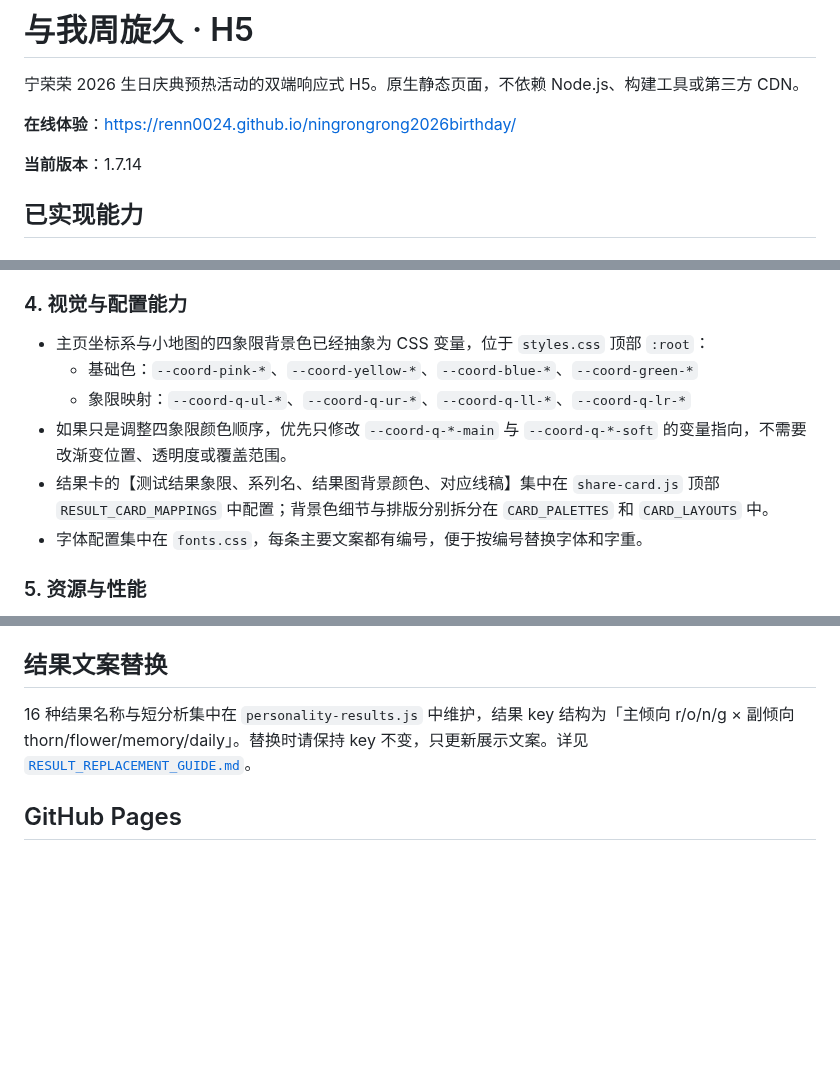
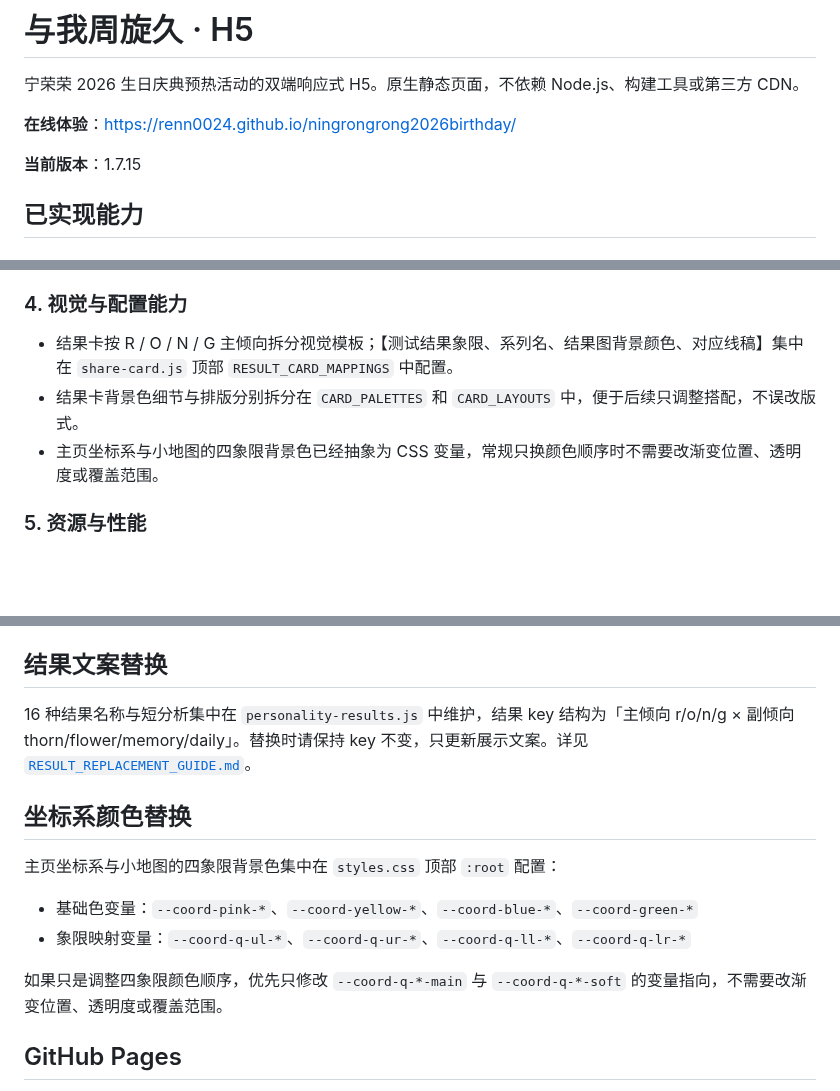
Before and after one commit to ReNN0024/ningrongrong2026birthday, a Markdown page: README.md, 3 parts joined by grey strips. GitHub-like rendering; blank space fills up the shorter version.

Commit message:
Reorganize README replacement sections

```diff
--- a/README.md
+++ b/README.md
@@ -4,7 +4,7 @@
 
 **在线体验**：https://renn0024.github.io/ningrongrong2026birthday/
 
-**当前版本**：1.7.14
+**当前版本**：1.7.15
 
 ## 已实现能力
 
@@ -29,12 +29,9 @@
 
 ### 4. 视觉与配置能力
 
-- 主页坐标系与小地图的四象限背景色已经抽象为 CSS 变量，位于 `styles.css` 顶部 `:root`：
-  - 基础色：`--coord-pink-*`、`--coord-yellow-*`、`--coord-blue-*`、`--coord-green-*`
-  - 象限映射：`--coord-q-ul-*`、`--coord-q-ur-*`、`--coord-q-ll-*`、`--coord-q-lr-*`
-- 如果只是调整四象限颜色顺序，优先只修改 `--coord-q-*-main` 与 `--coord-q-*-soft` 的变量指向，不需要改渐变位置、透明度或覆盖范围。
-- 结果卡的【测试结果象限、系列名、结果图背景颜色、对应线稿】集中在 `share-card.js` 顶部 `RESULT_CARD_MAPPINGS` 中配置；背景色细节与排版分别拆分在 `CARD_PALETTES` 和 `CARD_LAYOUTS` 中。
-- 字体配置集中在 `fonts.css`，每条主要文案都有编号，便于按编号替换字体和字重。
+- 结果卡按 R / O / N / G 主倾向拆分视觉模板；【测试结果象限、系列名、结果图背景颜色、对应线稿】集中在 `share-card.js` 顶部 `RESULT_CARD_MAPPINGS` 中配置。
+- 结果卡背景色细节与排版分别拆分在 `CARD_PALETTES` 和 `CARD_LAYOUTS` 中，便于后续只调整搭配，不误改版式。
+- 主页坐标系与小地图的四象限背景色已经抽象为 CSS 变量，常规只换颜色顺序时不需要改渐变位置、透明度或覆盖范围。
 
 ### 5. 资源与性能
 
@@ -73,6 +70,15 @@ RESULT_REPLACEMENT_GUIDE.md   结果文案替换指南
 
 16 种结果名称与短分析集中在 `personality-results.js` 中维护，结果 key 结构为「主倾向 r/o/n/g × 副倾向 thorn/flower/memory/daily」。替换时请保持 key 不变，只更新展示文案。详见 [`RESULT_REPLACEMENT_GUIDE.md`](./RESULT_REPLACEMENT_GUIDE.md)。
 
+## 坐标系颜色替换
+
+主页坐标系与小地图的四象限背景色集中在 `styles.css` 顶部 `:root` 配置：
+
+- 基础色变量：`--coord-pink-*`、`--coord-yellow-*`、`--coord-blue-*`、`--coord-green-*`
+- 象限映射变量：`--coord-q-ul-*`、`--coord-q-ur-*`、`--coord-q-ll-*`、`--coord-q-lr-*`
+
+如果只是调整四象限颜色顺序，优先只修改 `--coord-q-*-main` 与 `--coord-q-*-soft` 的变量指向，不需要改渐变位置、透明度或覆盖范围。
+
 ## GitHub Pages
 
 本项目为纯静态站点，GitHub Pages 直接发布仓库根目录即可。仓库内保留 `.nojekyll`，避免 Pages 对下划线目录或静态资源做 Jekyll 处理。
```
Also changed, not shown: CHANGELOG.md (+6 -0 lines).
